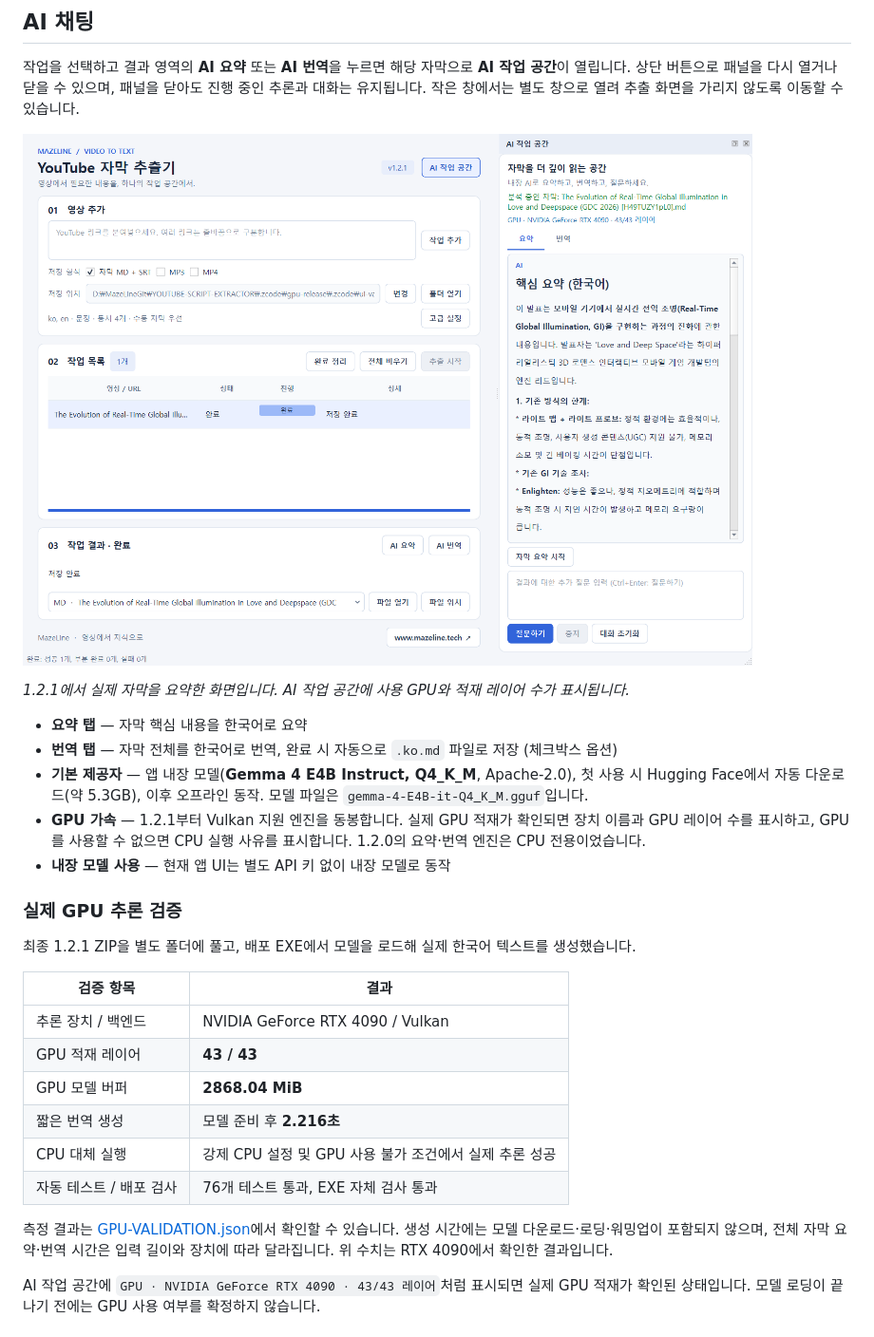
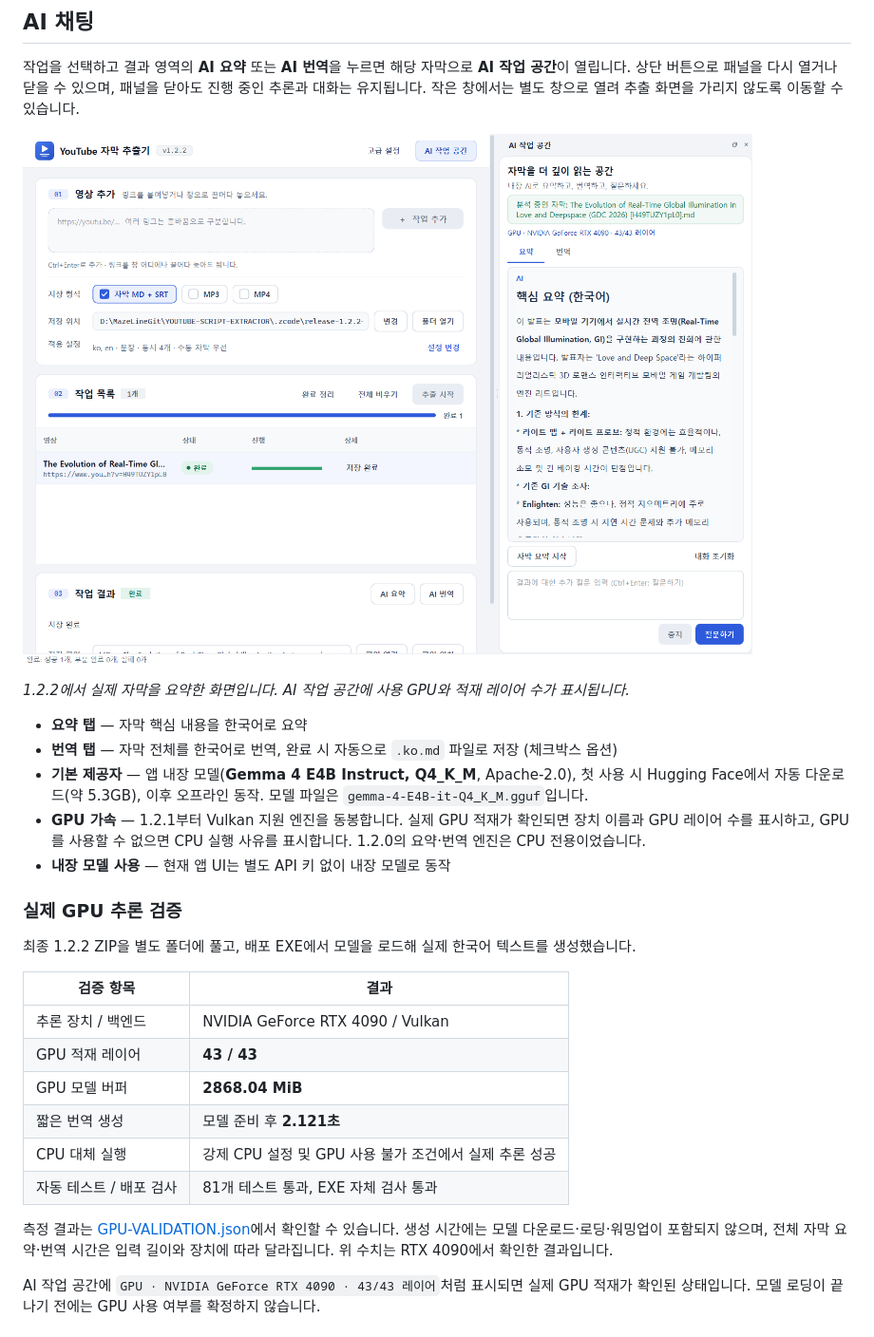
Before and after one commit to mazelines/YOUTUBE-SCRIPT-EXTRACT, a Markdown page: README.md, the part around one of its changes. Shown at 95% size. Drawn GitHub-style; pictures changed too: docs/screenshot-ai.png.

```diff
--- a/README.md
+++ b/README.md
@@ -67,7 +67,7 @@ YouTube 영상 링크를 입력하면 자막(transcript)을 추출해 **마크
 
 ![실제 YouTube 자막 추출 완료 후 내장 모델로 요약한 화면](docs/screenshot-ai.png)
 
-*1.2.1에서 실제 자막을 요약한 화면입니다. AI 작업 공간에 사용 GPU와 적재 레이어 수가 표시됩니다.*
+*1.2.2에서 실제 자막을 요약한 화면입니다. AI 작업 공간에 사용 GPU와 적재 레이어 수가 표시됩니다.*
 
 - **요약 탭** — 자막 핵심 내용을 한국어로 요약
 - **번역 탭** — 자막 전체를 한국어로 번역, 완료 시 자동으로 `.ko.md` 파일로 저장 (체크박스 옵션)
@@ -77,14 +77,14 @@ YouTube 영상 링크를 입력하면 자막(transcript)을 추출해 **마크
 
 ### 실제 GPU 추론 검증
 
-최종 1.2.1 ZIP을 별도 폴더에 풀고, 배포 EXE에서 모델을 로드해 실제 한국어 텍스트를 생성했습니다.
+최종 1.2.2 ZIP을 별도 폴더에 풀고, 배포 EXE에서 모델을 로드해 실제 한국어 텍스트를 생성했습니다.
 
 | 검증 항목 | 결과 |
 |-----------|------|
 | 추론 장치 / 백엔드 | NVIDIA GeForce RTX 4090 / Vulkan |
 | GPU 적재 레이어 | **43 / 43** |
 | GPU 모델 버퍼 | **2868.04 MiB** |
-| 짧은 번역 생성 | 모델 준비 후 **2.216초** |
+| 짧은 번역 생성 | 모델 준비 후 **2.121초** |
 | CPU 대체 실행 | 강제 CPU 설정 및 GPU 사용 불가 조건에서 실제 추론 성공 |
-| 자동 테스트 / 배포 검사 | 76개 테스트 통과, EXE 자체 검사 통과 |
+| 자동 테스트 / 배포 검사 | 81개 테스트 통과, EXE 자체 검사 통과 |
 
```
Also changed, not shown: other parts of README.md (+6 -6 lines), docs/screenshot-splash.png, docs/screenshot.png, 1 other file.
